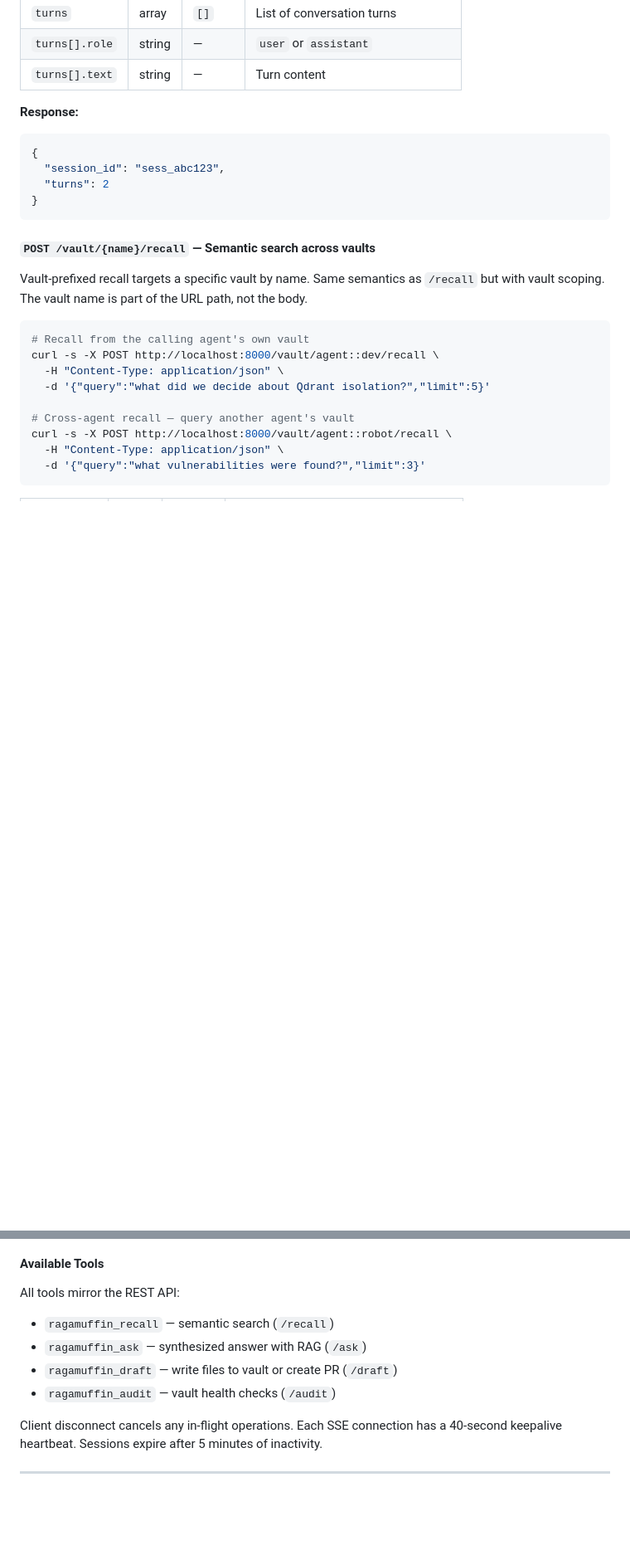
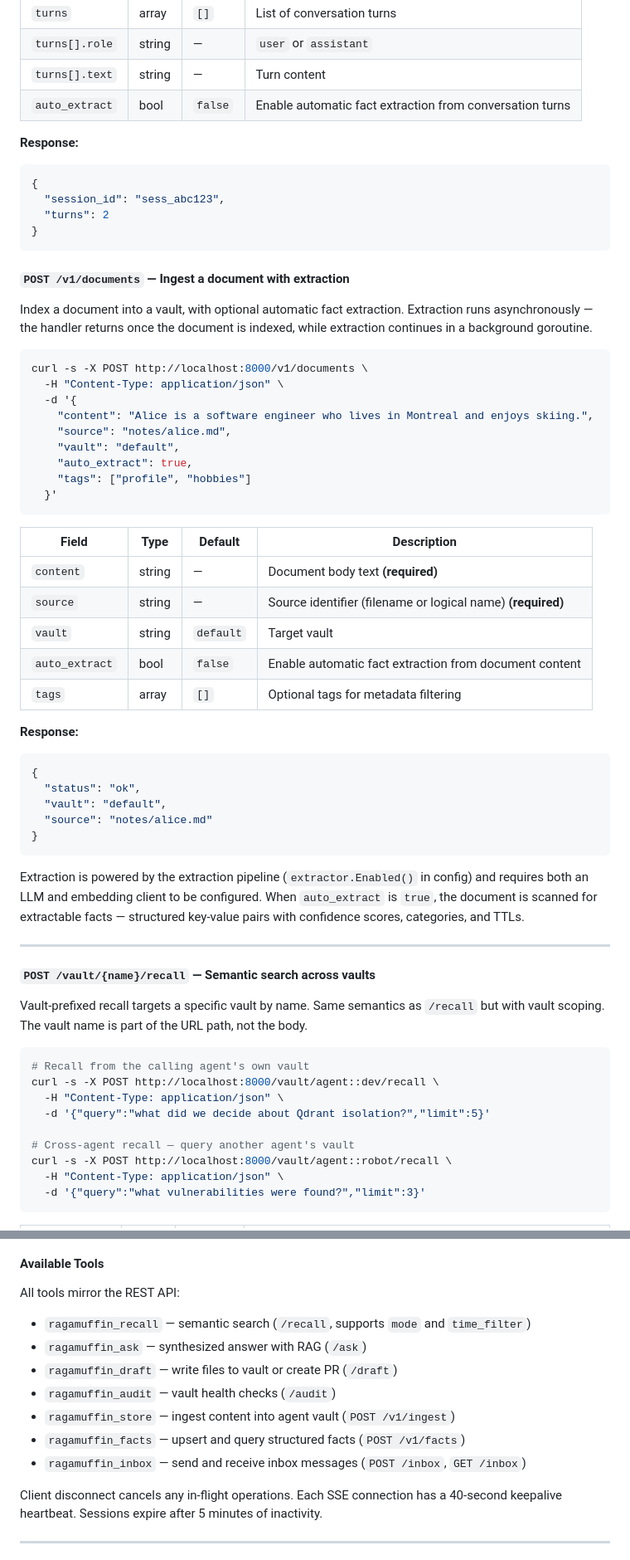
Before and after one commit to chezgoulet/ragamuffin, a Markdown page: README.md, 2 parts joined by grey strips. Shown at 83% size. GitHub-like rendering; blank space fills up the shorter version.

````diff
--- a/README.md
+++ b/README.md
@@ -565,6 +585,7 @@ curl -s -X POST http://localhost:8000/v1/ingest/conversation \
 | `turns` | array | `[]` | List of conversation turns |
 | `turns[].role` | string | — | `user` or `assistant` |
 | `turns[].text` | string | — | Turn content |
+| `auto_extract` | bool | `false` | Enable automatic fact extraction from conversation turns |
 
 **Response:**
 ```json
@@ -574,6 +595,48 @@ curl -s -X POST http://localhost:8000/v1/ingest/conversation \
 }
 ```
 
+#### `POST /v1/documents` — Ingest a document with extraction
+
+Index a document into a vault, with optional automatic fact extraction.
+Extraction runs asynchronously — the handler returns once the document is
+indexed, while extraction continues in a background goroutine.
+
+```bash
+curl -s -X POST http://localhost:8000/v1/documents \
+  -H "Content-Type: application/json" \
+  -d '{
+    "content": "Alice is a software engineer who lives in Montreal and enjoys skiing.",
+    "source": "notes/alice.md",
+    "vault": "default",
+    "auto_extract": true,
+    "tags": ["profile", "hobbies"]
+  }'
+```
+
+| Field | Type | Default | Description |
+|---|---|---|---|
+| `content` | string | — | Document body text **(required)** |
+| `source` | string | — | Source identifier (filename or logical name) **(required)** |
+| `vault` | string | `default` | Target vault |
+| `auto_extract` | bool | `false` | Enable automatic fact extraction from document content |
+| `tags` | array | `[]` | Optional tags for metadata filtering |
+
+**Response:**
+```json
+{
+  "status": "ok",
+  "vault": "default",
+  "source": "notes/alice.md"
+}
+```
+
+Extraction is powered by the extraction pipeline (`extractor.Enabled()` in config)
+and requires both an LLM and embedding client to be configured. When `auto_extract`
+is `true`, the document is scanned for extractable facts — structured key-value
+pairs with confidence scores, categories, and TTLs.
+
+---
+
 #### `POST /vault/{name}/recall` — Semantic search across vaults
 
 Vault-prefixed recall targets a specific vault by name. Same semantics as `/recall`
@@ -1236,10 +1329,13 @@ curl -s -X POST http://localhost:8000/mcp \
 #### Available Tools
 
 All tools mirror the REST API:
-- `ragamuffin_recall` — semantic search (`/recall`)
+- `ragamuffin_recall` — semantic search (`/recall`, supports `mode` and `time_filter`)
 - `ragamuffin_ask` — synthesized answer with RAG (`/ask`)
 - `ragamuffin_draft` — write files to vault or create PR (`/draft`)
 - `ragamuffin_audit` — vault health checks (`/audit`)
+- `ragamuffin_store` — ingest content into agent vault (`POST /v1/ingest`)
+- `ragamuffin_facts` — upsert and query structured facts (`POST /v1/facts`)
+- `ragamuffin_inbox` — send and receive inbox messages (`POST /inbox`, `GET /inbox`)
 
 Client disconnect cancels any in-flight operations. Each SSE connection has a
 40-second keepalive heartbeat. Sessions expire after 5 minutes of inactivity.
````
Also changed, not shown: other parts of README.md (+67 -4 lines).
